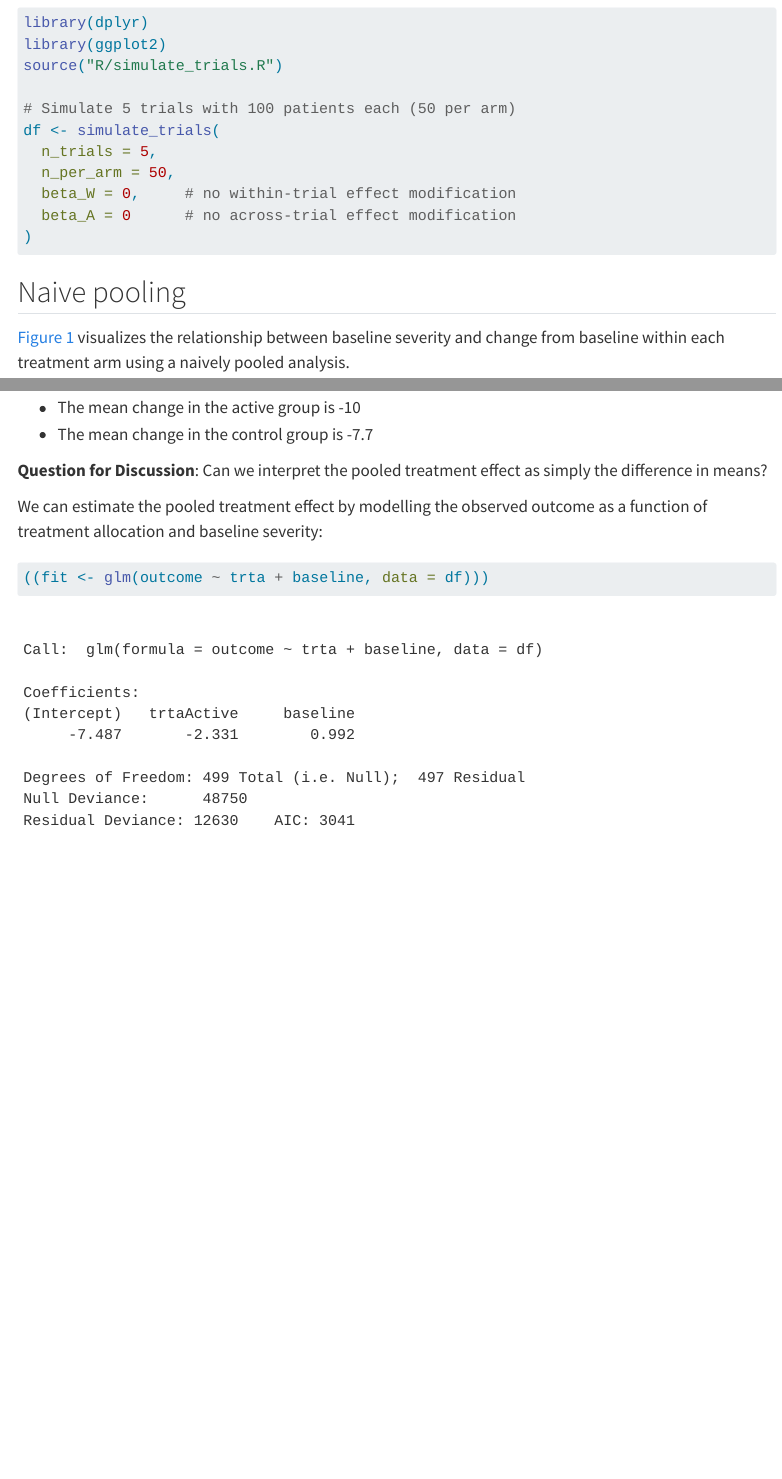
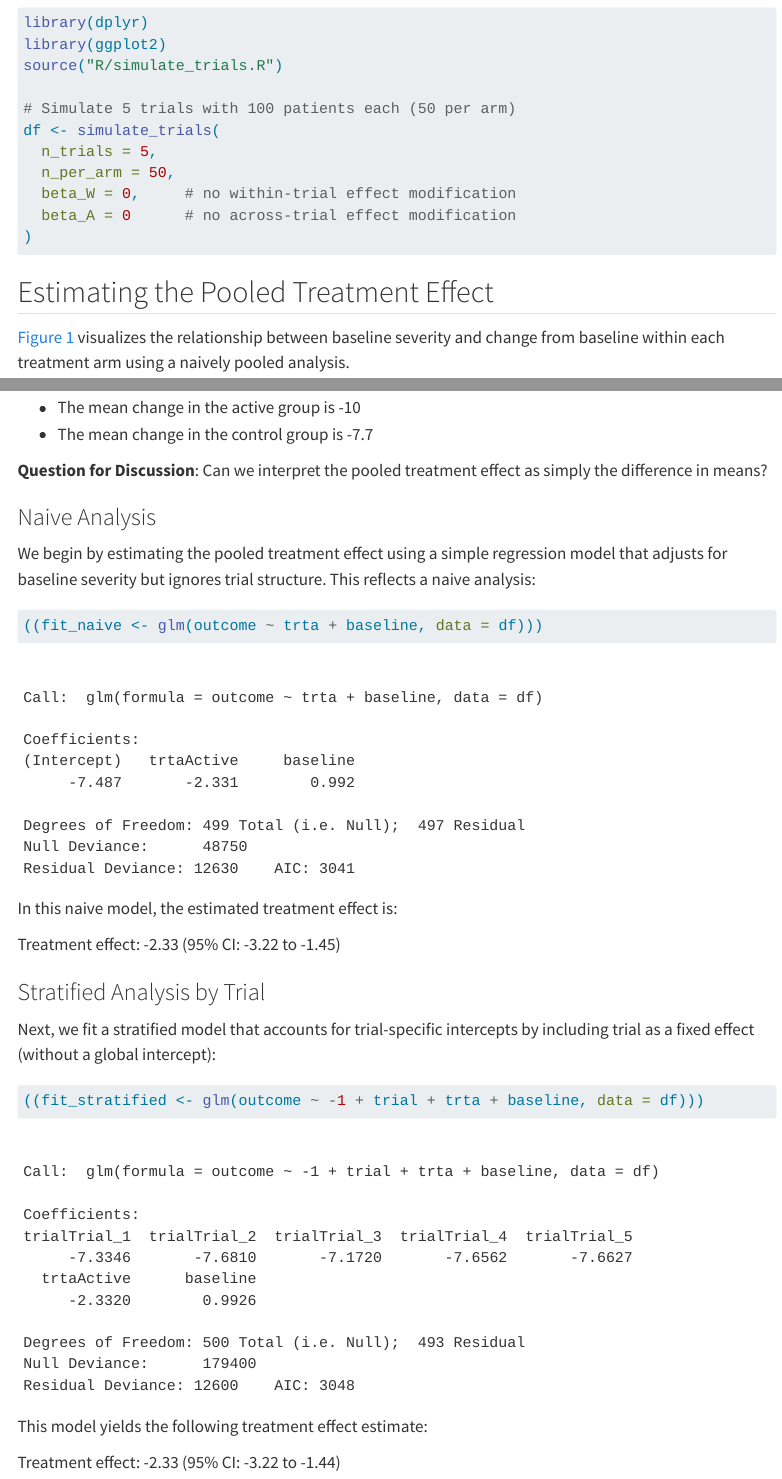
Before and after one commit to smartdata-analysis-and-statistics/clinical-trial-pooling-practicals, a Quarto document (hiearachical_modeling.qmd): the page in a window 1100 px wide, from 320 px down, and a second part further down, joined at a grey line. Rendered offline with R 4.5, knitr and Pandoc in place of Quarto, with nearby package versions; menus at the side of the page are left out.

Commit message:
Expand type of analyses

````diff
--- a/hiearachical_modeling.qmd
+++ b/hiearachical_modeling.qmd
@@ -30,7 +30,7 @@ df <- simulate_trials(
 ```
 
 
-## Naive pooling
+## Estimating the Pooled Treatment Effect
 
 @fig-naive-pooling visualizes the relationship between baseline severity and change from baseline within each treatment arm using a naively pooled analysis.
 
@@ -81,9 +81,13 @@ The plot shows that:
 
 **Question for Discussion**: Can we interpret the pooled treatment effect as simply the difference in means?
 
-We can estimate the pooled treatment effect by modelling the observed outcome as a function of treatment allocation and baseline severity:
+### Naive Analysis
+
+We begin by estimating the pooled treatment effect using a simple regression model that adjusts for baseline severity but ignores trial structure. This reflects a naive analysis:
 
 ```{r}
 #| message: false
-((fit <- glm(outcome ~ trta + baseline, data = df)))
+((fit_naive <- glm(outcome ~ trta + baseline, data = df)))
 ```
+
+```{r}
@@ -89,0 +99,15 @@ We can estimate the pooled treatment effect by modelling the observed outcome as
+In this naive model, the estimated treatment effect is:
+
+`r sprintf("Treatment effect: %.2f (95%% CI: %.2f to %.2f)", est_naive, ci_naive[1], ci_naive[2])`
+
+
+### Stratified Analysis by Trial
+
+Next, we fit a stratified model that accounts for trial-specific intercepts by including trial as a fixed effect (without a global intercept):
+
+```{r}
+#| message: false
+((fit_stratified <- glm(outcome ~ -1 + trial + trta + baseline, data = df)))
+```
+
+```{r}
@@ -89,0 +119,3 @@ We can estimate the pooled treatment effect by modelling the observed outcome as
+This model yields the following treatment effect estimate:
+
+`r sprintf("Treatment effect: %.2f (95%% CI: %.2f to %.2f)", est_stratified, ci_stratified[1], ci_stratified[2])`
````
Also changed, not shown: hiearachical_modeling.qmd (10 more changed lines).
